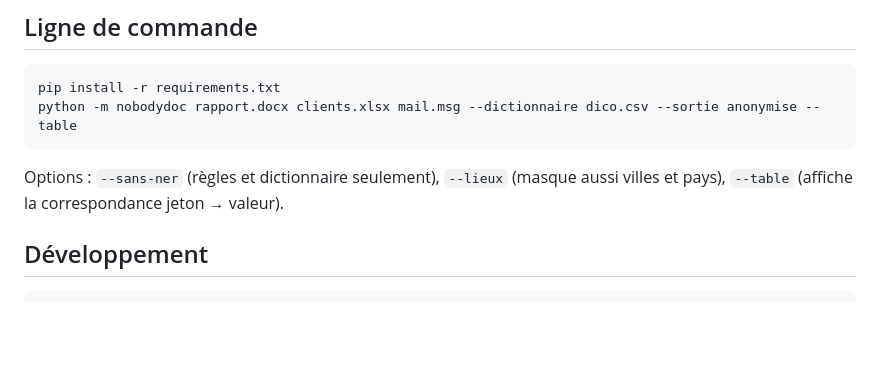
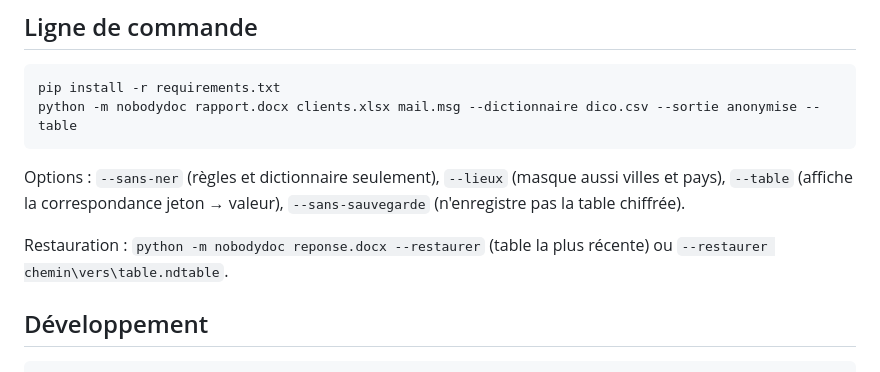
Before and after one commit to pyooje-dev/NobodyDoc, a Markdown page: README.md, the part around one of its changes. Drawn GitHub-style; blank space fills up the shorter version.

````diff
--- a/README.md
+++ b/README.md
@@ -92,7 +108,11 @@ python -m nobodydoc rapport.docx clients.xlsx mail.msg --dictionnaire dico.csv -
 ```
 
 Options : `--sans-ner` (règles et dictionnaire seulement), `--lieux` (masque
-aussi villes et pays), `--table` (affiche la correspondance jeton → valeur).
+aussi villes et pays), `--table` (affiche la correspondance jeton → valeur),
+`--sans-sauvegarde` (n'enregistre pas la table chiffrée).
+
+Restauration : `python -m nobodydoc reponse.docx --restaurer` (table la plus
+récente) ou `--restaurer chemin\vers\table.ndtable`.
 
 ## Développement
 
````
Also changed, not shown: other parts of README.md (+19 -3 lines), docs/4_resultat.png, docs/6_restaurer.png (added), 9 other files.
